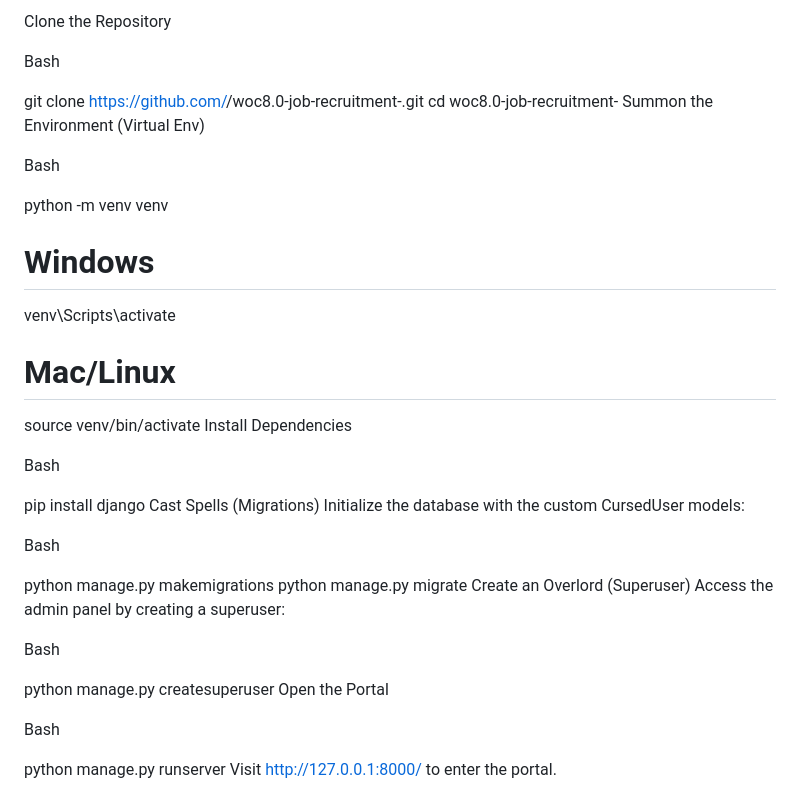
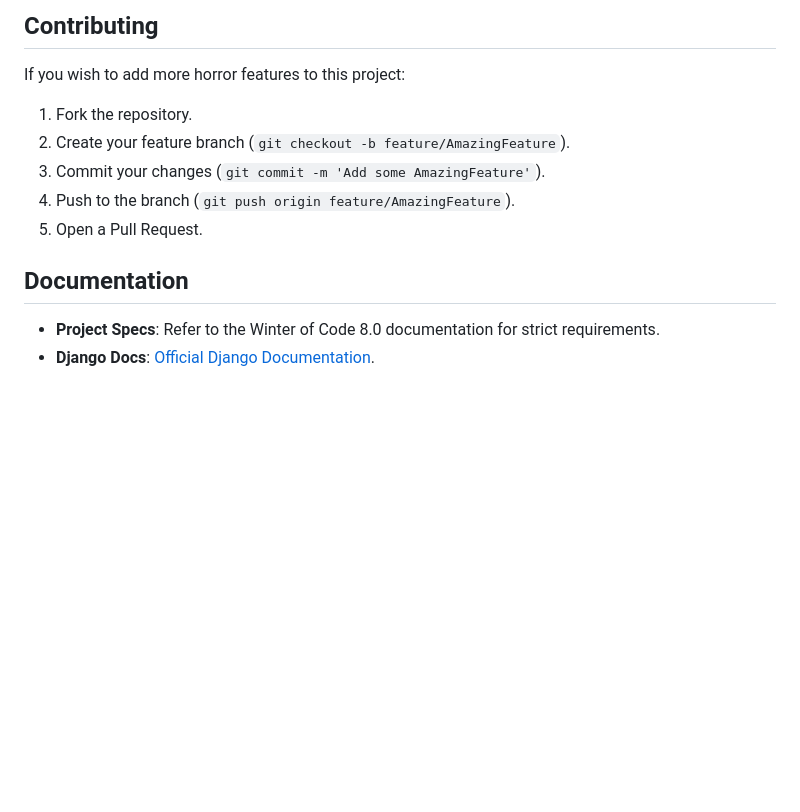
Before and after one commit to aman-rohera/woc8.0-job-recruitment-aman-rohera, a Markdown page: README.md, the part around one of its changes. Rendered like a GitHub page; blank space fills up the shorter version.

```diff
--- a/README.md
+++ b/README.md
@@ -55,38 +81,15 @@ Follow these steps to summon the project locally:
 
-Clone the Repository
+## Contributing
 
-Bash
+If you wish to add more horror features to this project:
 
-git clone https://github.com/<your-username>/woc8.0-job-recruitment-<your-name>.git
-cd woc8.0-job-recruitment-<your-name>
-Summon the Environment (Virtual Env)
+1.  Fork the repository.
+2.  Create your feature branch (`git checkout -b feature/AmazingFeature`).
+3.  Commit your changes (`git commit -m 'Add some AmazingFeature'`).
+4.  Push to the branch (`git push origin feature/AmazingFeature`).
+5.  Open a Pull Request.
 
-Bash
+## Documentation
 
-python -m venv venv
-# Windows
-venv\Scripts\activate
-# Mac/Linux
-source venv/bin/activate
-Install Dependencies
-
-Bash
-
-pip install django
-Cast Spells (Migrations) Initialize the database with the custom CursedUser models:
-
-Bash
-
-python manage.py makemigrations
-python manage.py migrate
-Create an Overlord (Superuser) Access the admin panel by creating a superuser:
-
-Bash
-
-python manage.py createsuperuser
-Open the Portal
-
-Bash
-
-python manage.py runserver
-Visit http://127.0.0.1:8000/ to enter the portal.
+* **Project Specs**: Refer to the Winter of Code 8.0 documentation for strict requirements.
+* **Django Docs**: [Official Django Documentation](https://docs.djangoproject.com/).
```
Also changed, not shown: other parts of README.md (+58 -32 lines).
